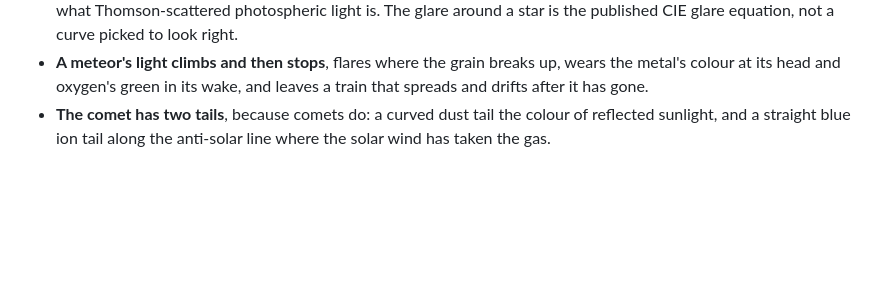
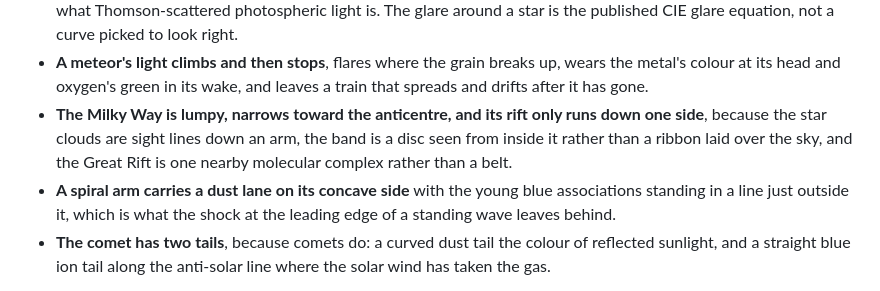
Before and after one commit to elliott-json-park/obsidian-vault-orrery, a Markdown page: README.md, the part around the change. GitHub-like rendering; blank space fills up the shorter version.

```diff
--- a/README.md
+++ b/README.md
@@ -243,6 +243,13 @@ the opposite one: if the code uses a word, the word has to be doing work in it.
 - **A meteor's light climbs and then stops**, flares where the grain breaks
   up, wears the metal's colour at its head and oxygen's green in its wake,
   and leaves a train that spreads and drifts after it has gone.
+- **The Milky Way is lumpy, narrows toward the anticentre, and its rift only
+  runs down one side**, because the star clouds are sight lines down an arm,
+  the band is a disc seen from inside it rather than a ribbon laid over the
+  sky, and the Great Rift is one nearby molecular complex rather than a belt.
+- **A spiral arm carries a dust lane on its concave side** with the young blue
+  associations standing in a line just outside it, which is what the shock at
+  the leading edge of a standing wave leaves behind.
 - **The comet has two tails**, because comets do: a curved dust tail the
   colour of reflected sunlight, and a straight blue ion tail along the
   anti-solar line where the solar wind has taken the gas.
```
Also changed, not shown: CHANGELOG.md (+33 -0 lines).
